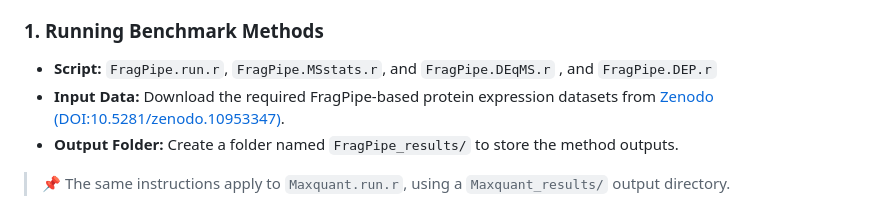
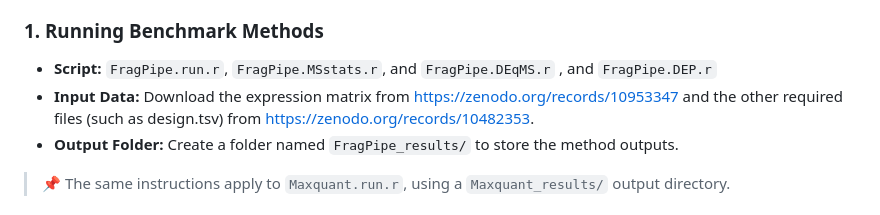
Before and after one commit to AliYoussef96/LimROTSmanuscript, a Markdown page: README.md, the part around the change. Drawn GitHub-style.

```diff
--- a/README.md
+++ b/README.md
@@ -25,7 +25,7 @@ The `DDA/` directory contains R scripts for reproducing all results from the man
 ### 1. Running Benchmark Methods
 
 - **Script:** `FragPipe.run.r`, `FragPipe.MSstats.r`, and `FragPipe.DEqMS.r` , and `FragPipe.DEP.r`
-- **Input Data:** Download the required FragPipe-based protein expression datasets from [Zenodo (DOI:10.5281/zenodo.10953347)](https://zenodo.org/records/10953347).
+- **Input Data:** Download the expression matrix from https://zenodo.org/records/10953347 and the other required files (such as design.tsv) from https://zenodo.org/records/10482353.
 - **Output Folder:** Create a folder named `FragPipe_results/` to store the method outputs.
 
 > 📌 The same instructions apply to `Maxquant.run.r`, using a `Maxquant_results/` output directory.
```
